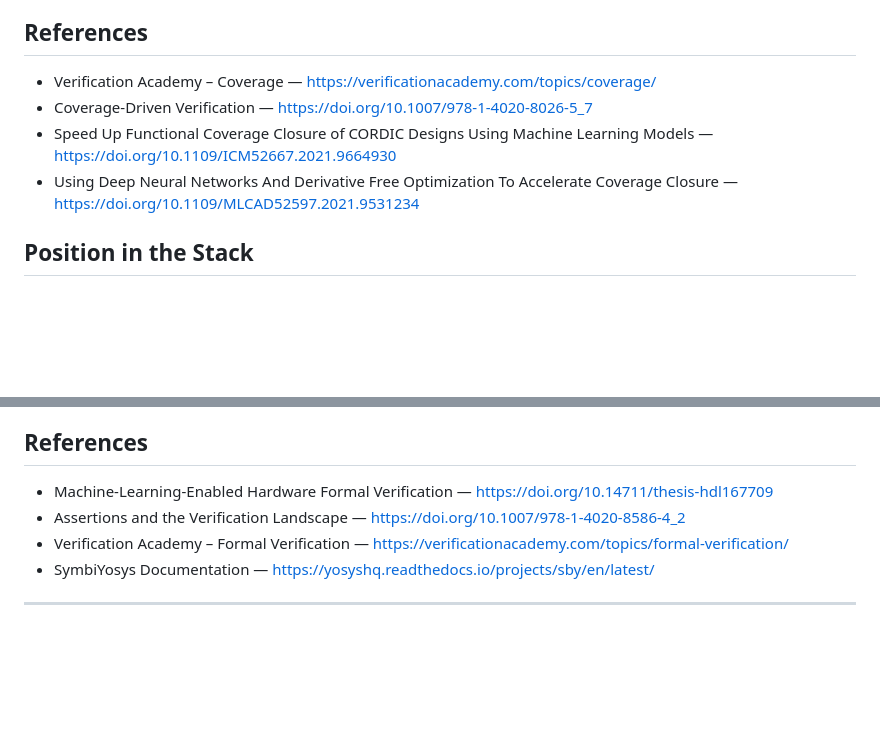
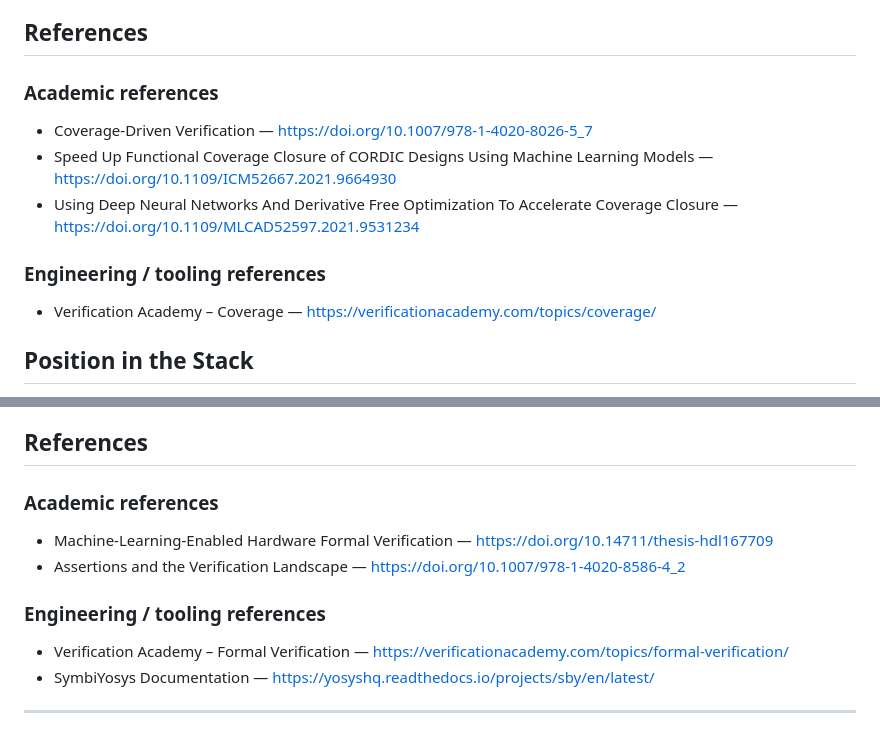
Before and after one commit to hongjieli/design-verification-with-ai, a Markdown page: docs/design-verification-ai-ideas.md, 2 parts joined by grey strips. Drawn GitHub-style; blank space fills up the shorter version.

```diff
--- a/docs/design-verification-ai-ideas.md
+++ b/docs/design-verification-ai-ideas.md
@@ -157,10 +157,15 @@ AI can help by turning raw coverage outputs into prioritized and explainable gui
 
 ## References
 
-- Verification Academy – Coverage — <https://verificationacademy.com/topics/coverage/>
+### Academic references
+
 - Coverage-Driven Verification — <https://doi.org/10.1007/978-1-4020-8026-5_7>
 - Speed Up Functional Coverage Closure of CORDIC Designs Using Machine Learning Models — <https://doi.org/10.1109/ICM52667.2021.9664930>
 - Using Deep Neural Networks And Derivative Free Optimization To Accelerate Coverage Closure — <https://doi.org/10.1109/MLCAD52597.2021.9531234>
+
+### Engineering / tooling references
+
+- Verification Academy – Coverage — <https://verificationacademy.com/topics/coverage/>
 
 ## Position in the Stack
 
@@ -677,8 +717,13 @@ AI can help interpret, summarize, review, and propose next steps without claimin
 
 ## References
 
+### Academic references
+
 - Machine-Learning-Enabled Hardware Formal Verification — <https://doi.org/10.14711/thesis-hdl167709>
 - Assertions and the Verification Landscape — <https://doi.org/10.1007/978-1-4020-8586-4_2>
+
+### Engineering / tooling references
+
 - Verification Academy – Formal Verification — <https://verificationacademy.com/topics/formal-verification/>
 - SymbiYosys Documentation — <https://yosyshq.readthedocs.io/projects/sby/en/latest/>
 
```
Also changed, not shown: other parts of docs/design-verification-ai-ideas.md (+46 -5 lines).
